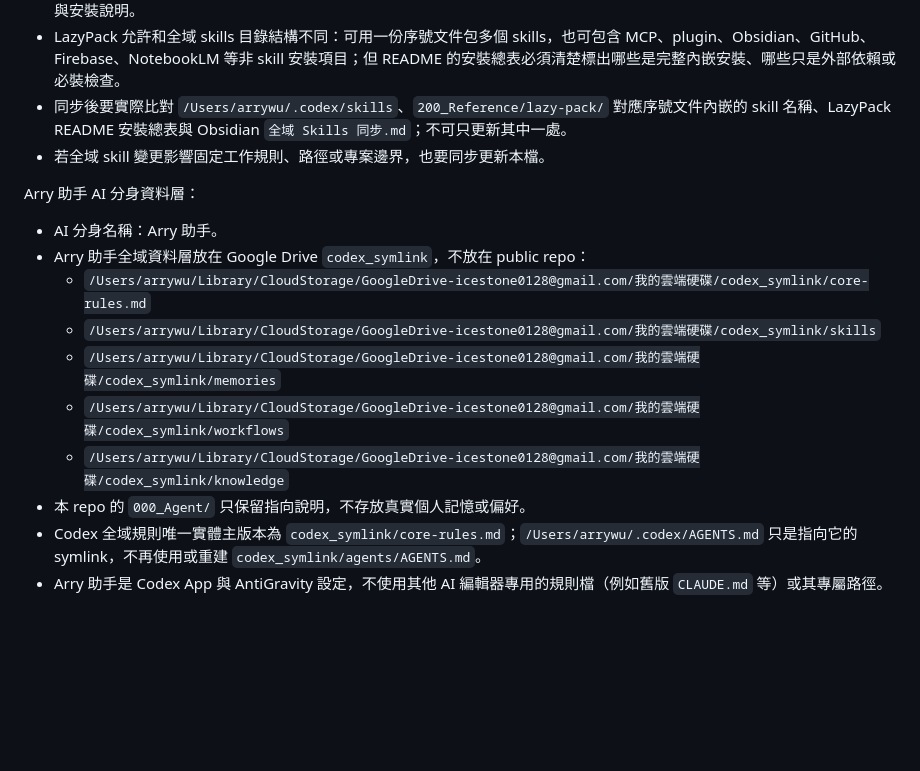
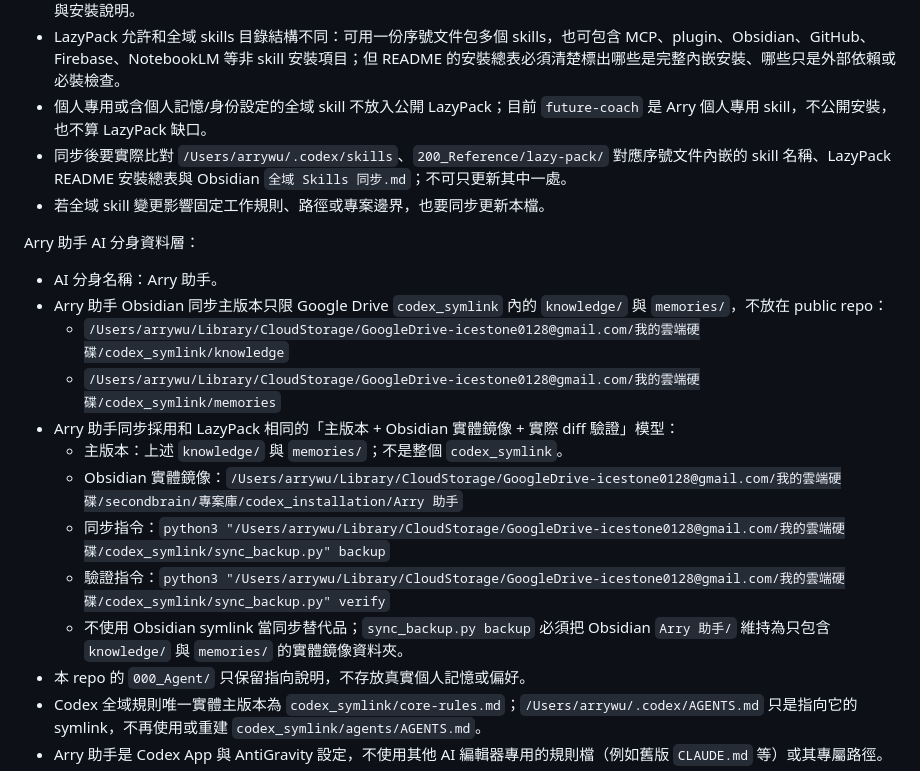
Before and after one commit to icestone0128/codex_installation, a Markdown page: AGENTS.md, the part around the change. Drawn GitHub-style; blank space fills up the shorter version.

Commit message:
docs: narrow Arry assistant mirror scope

```diff
--- a/AGENTS.md
+++ b/AGENTS.md
@@ -52,18 +52,22 @@ Obsidian vault：`/Users/arrywu/Library/CloudStorage/GoogleDrive-icestone0128@gm
 - 全域 skill 的主版本是 symlink 實體目錄 `/Users/arrywu/Library/CloudStorage/GoogleDrive-icestone0128@gmail.com/我的雲端硬碟/codex_symlink/skills`；LazyPack 不是主版本，而是 repo 內可公開 push、可讓使用者下載安裝的自含式可攜化版本。
 - 新增、修改、刪除 symlink 實體目錄內任何全域 skill 後，也要同步更新 repo `200_Reference/lazy-pack/` 對應序號文件中的「內建 Skill 完整安裝內容」，讓 LazyPack 自含式安裝內容覆蓋所有應公開安裝的全域 skills、必要 references/scripts/assets 與安裝說明。
 - LazyPack 允許和全域 skills 目錄結構不同：可用一份序號文件包多個 skills，也可包含 MCP、plugin、Obsidian、GitHub、Firebase、NotebookLM 等非 skill 安裝項目；但 README 的安裝總表必須清楚標出哪些是完整內嵌安裝、哪些只是外部依賴或必裝檢查。
+- 個人專用或含個人記憶/身份設定的全域 skill 不放入公開 LazyPack；目前 `future-coach` 是 Arry 個人專用 skill，不公開安裝，也不算 LazyPack 缺口。
 - 同步後要實際比對 `/Users/arrywu/.codex/skills`、`200_Reference/lazy-pack/` 對應序號文件內嵌的 skill 名稱、LazyPack README 安裝總表與 Obsidian `全域 Skills 同步.md`；不可只更新其中一處。
 - 若全域 skill 變更影響固定工作規則、路徑或專案邊界，也要同步更新本檔。
 
 Arry 助手 AI 分身資料層：
 
 - AI 分身名稱：Arry 助手。
-- Arry 助手全域資料層放在 Google Drive `codex_symlink`，不放在 public repo：
-  - `/Users/arrywu/Library/CloudStorage/GoogleDrive-icestone0128@gmail.com/我的雲端硬碟/codex_symlink/core-rules.md`
-  - `/Users/arrywu/Library/CloudStorage/GoogleDrive-icestone0128@gmail.com/我的雲端硬碟/codex_symlink/skills`
+- Arry 助手 Obsidian 同步主版本只限 Google Drive `codex_symlink` 內的 `knowledge/` 與 `memories/`，不放在 public repo：
+  - `/Users/arrywu/Library/CloudStorage/GoogleDrive-icestone0128@gmail.com/我的雲端硬碟/codex_symlink/knowledge`
   - `/Users/arrywu/Library/CloudStorage/GoogleDrive-icestone0128@gmail.com/我的雲端硬碟/codex_symlink/memories`
-  - `/Users/arrywu/Library/CloudStorage/GoogleDrive-icestone0128@gmail.com/我的雲端硬碟/codex_symlink/workflows`
-  - `/Users/arrywu/Library/CloudStorage/GoogleDrive-icestone0128@gmail.com/我的雲端硬碟/codex_symlink/knowledge`
+- Arry 助手同步採用和 LazyPack 相同的「主版本 + Obsidian 實體鏡像 + 實際 diff 驗證」模型：
+  - 主版本：上述 `knowledge/` 與 `memories/`；不是整個 `codex_symlink`。
+  - Obsidian 實體鏡像：`/Users/arrywu/Library/CloudStorage/GoogleDrive-icestone0128@gmail.com/我的雲端硬碟/secondbrain/專案庫/codex_installation/Arry 助手`
+  - 同步指令：`python3 "/Users/arrywu/Library/CloudStorage/GoogleDrive-icestone0128@gmail.com/我的雲端硬碟/codex_symlink/sync_backup.py" backup`
+  - 驗證指令：`python3 "/Users/arrywu/Library/CloudStorage/GoogleDrive-icestone0128@gmail.com/我的雲端硬碟/codex_symlink/sync_backup.py" verify`
+  - 不使用 Obsidian symlink 當同步替代品；`sync_backup.py backup` 必須把 Obsidian `Arry 助手/` 維持為只包含 `knowledge/` 與 `memories/` 的實體鏡像資料夾。
 - 本 repo 的 `000_Agent/` 只保留指向說明，不存放真實個人記憶或偏好。
 - Codex 全域規則唯一實體主版本為 `codex_symlink/core-rules.md`；`/Users/arrywu/.codex/AGENTS.md` 只是指向它的 symlink，不再使用或重建 `codex_symlink/agents/AGENTS.md`。
 - Arry 助手是 Codex App 與 AntiGravity 設定，不使用其他 AI 編輯器專用的規則檔（例如舊版 `CLAUDE.md` 等）或其專屬路徑。
```
Also changed, not shown: 200_Reference/lazy-pack/09-個人助手設定.md (+153 -155 lines), 200_Reference/lazy-pack/10-專案初始化工作模式.md (+1 -1 lines).
